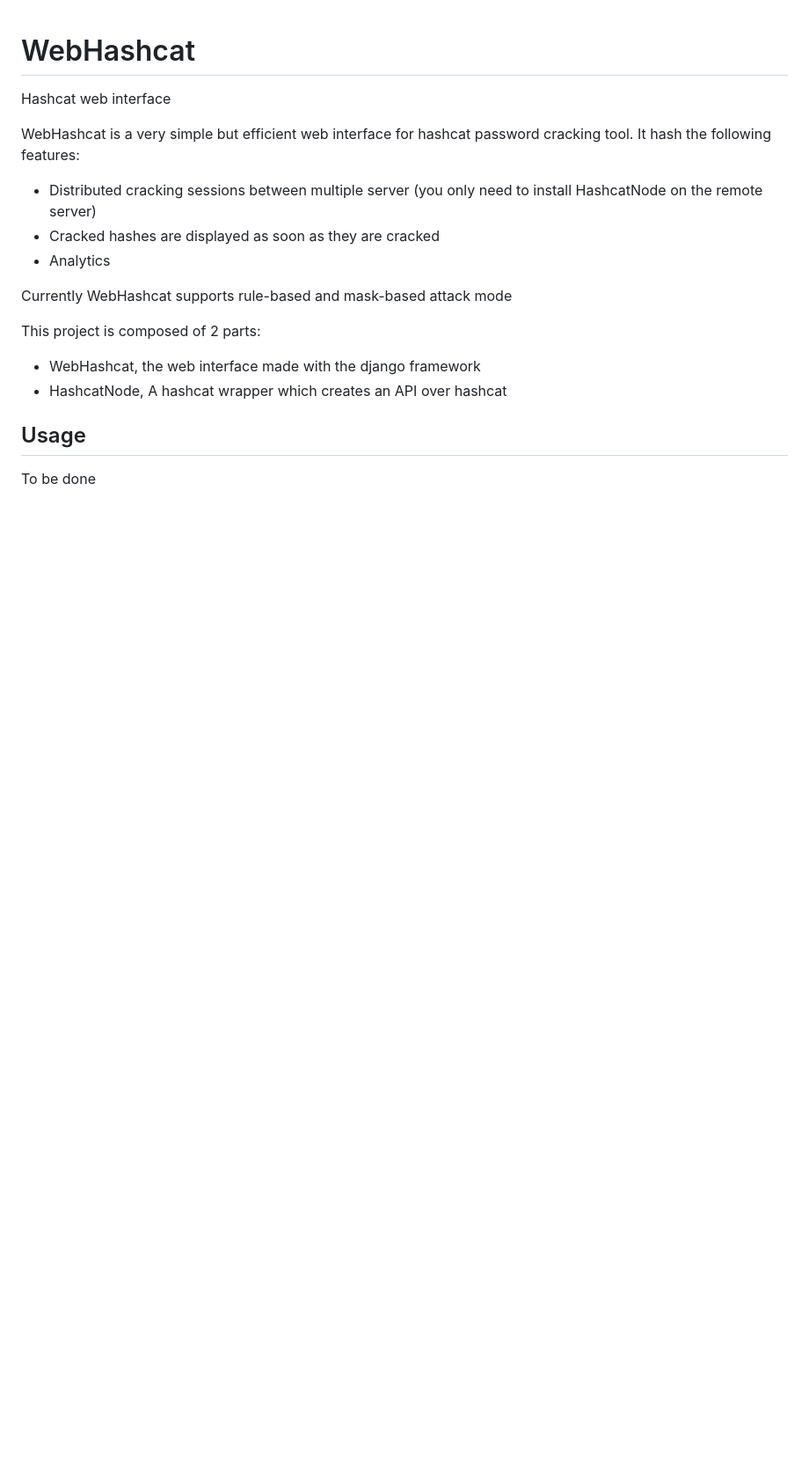
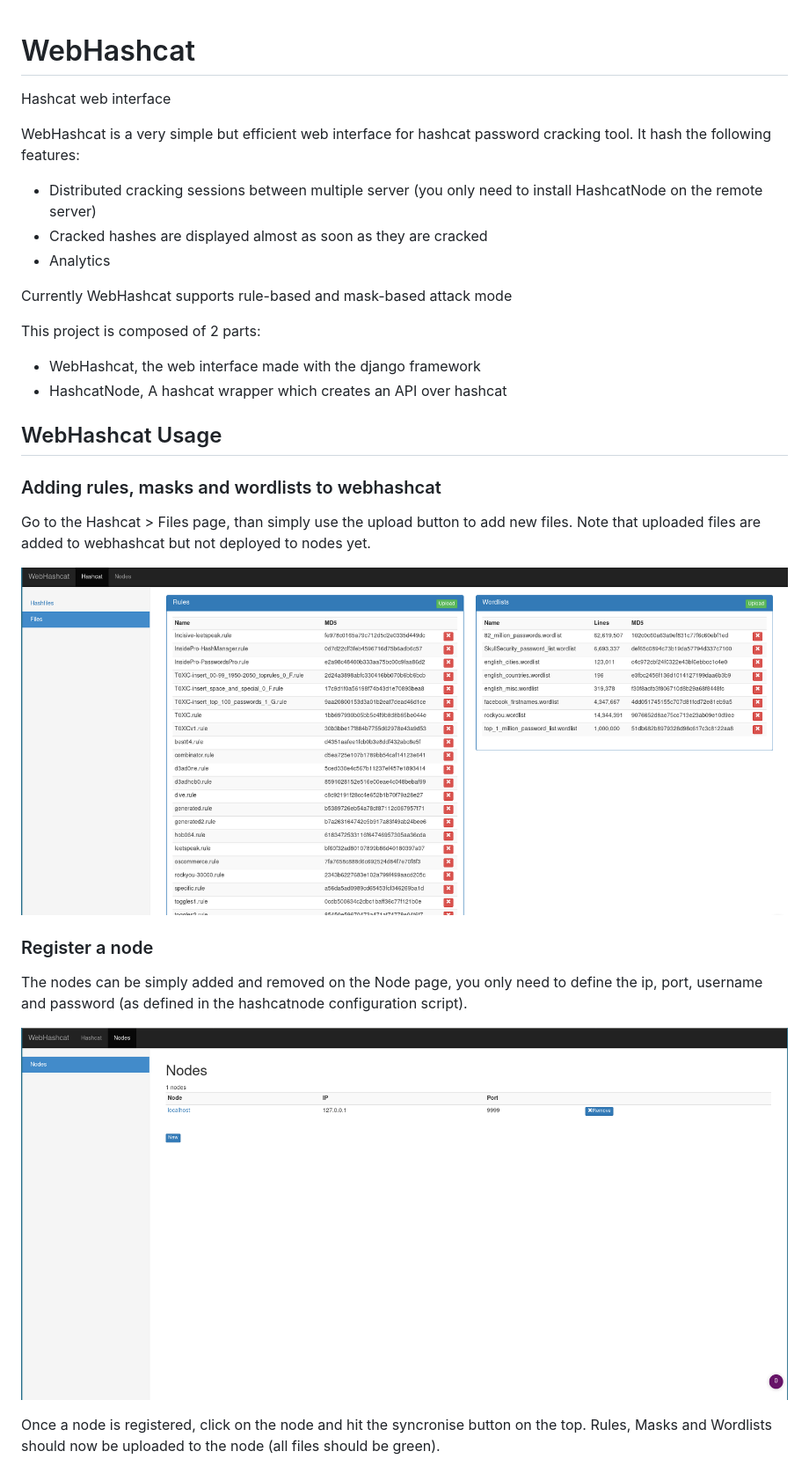
Before and after one commit to hegusung/WebHashcat, a Markdown page: README.md, the part around the change printed below. Shown: that part at 88% size. GitHub-like rendering; pictures changed too: screenshots/webhashcat_files.png (added), screenshots/webhashcat_node_list.png (added); blank space fills up the shorter version.

```diff
--- a/README.md
+++ b/README.md
@@ -4,7 +4,7 @@ Hashcat web interface
 WebHashcat is a very simple but efficient web interface for hashcat password cracking tool.
 It hash the following features:
 * Distributed cracking sessions between multiple server (you only need to install HashcatNode on the remote server)
-* Cracked hashes are displayed as soon as they are cracked
+* Cracked hashes are displayed almost as soon as they are cracked
 * Analytics
 
 Currently WebHashcat supports rule-based and mask-based attack mode
@@ -13,6 +13,19 @@ This project is composed of 2 parts:
 - WebHashcat, the web interface made with the django framework
 - HashcatNode, A hashcat wrapper which creates an API over hashcat
 
-## Usage
+## WebHashcat Usage
 
-To be done
+### Adding rules, masks and wordlists to webhashcat
+
+Go to the Hashcat > Files page, than simply use the upload button to add new files. Note that uploaded files are added to webhashcat but not deployed to nodes yet.
+
+<p align="center"><img src="./screenshots/webhashcat_files.png" alt="Rules/Masks/Wordlists"></p>
+
+### Register a node
+
+The nodes can be simply added and removed on the Node page, you only need to define the ip, port, username and password (as defined in the hashcatnode configuration script).
+
+<p align="center"><img src="./screenshots/webhashcat_node_list.png" alt="Node list"></p>
+
+Once a node is registered, click on the node and hit the syncronise button on the top. Rules, Masks and Wordlists should now be uploaded to the node (all files should be green).
+
```
Also changed, not shown: other parts of README.md (+20 -3 lines), screenshots/webhashcat_hashfile.png (added), screenshots/webhashcat_hashfile_list.png (added), screenshots/webhashcat_node.png (added).
